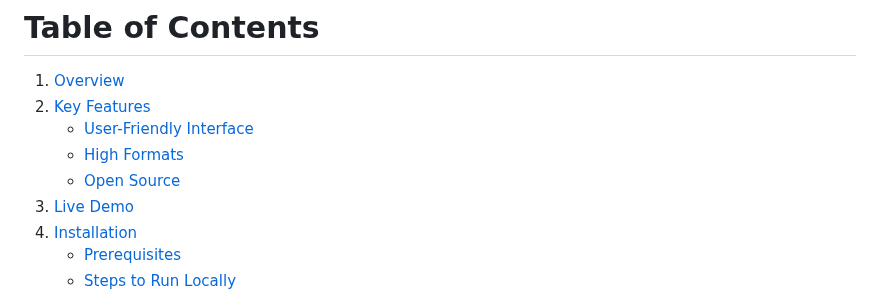
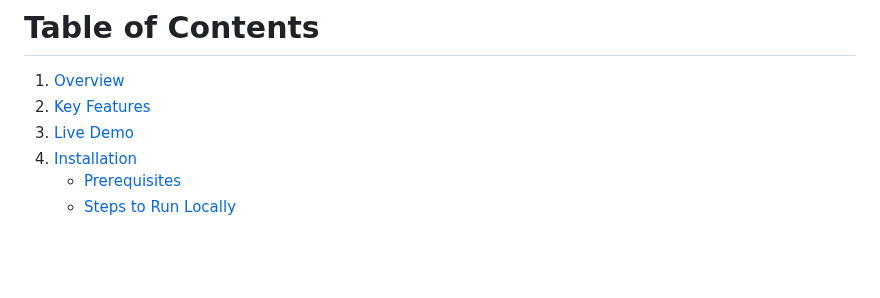
Before and after one commit to manoj-chavan-13/theta, a Markdown page: README.md, the part around the change. GitHub-like rendering; blank space fills up the shorter version.

```diff
--- a/README.md
+++ b/README.md
@@ -11,9 +11,6 @@
 
 1. [Overview](#-overview)
 2. [Key Features](#-key-features)
-   - [User-Friendly Interface](#-user-friendly-interface)
-   - [High Formats](#-high-formats)
-   - [Open Source](#-open-source)
 3. [Live Demo](#-live-demo)
 4. [Installation](#installation)
    - [Prerequisites](#prerequisites)
```
